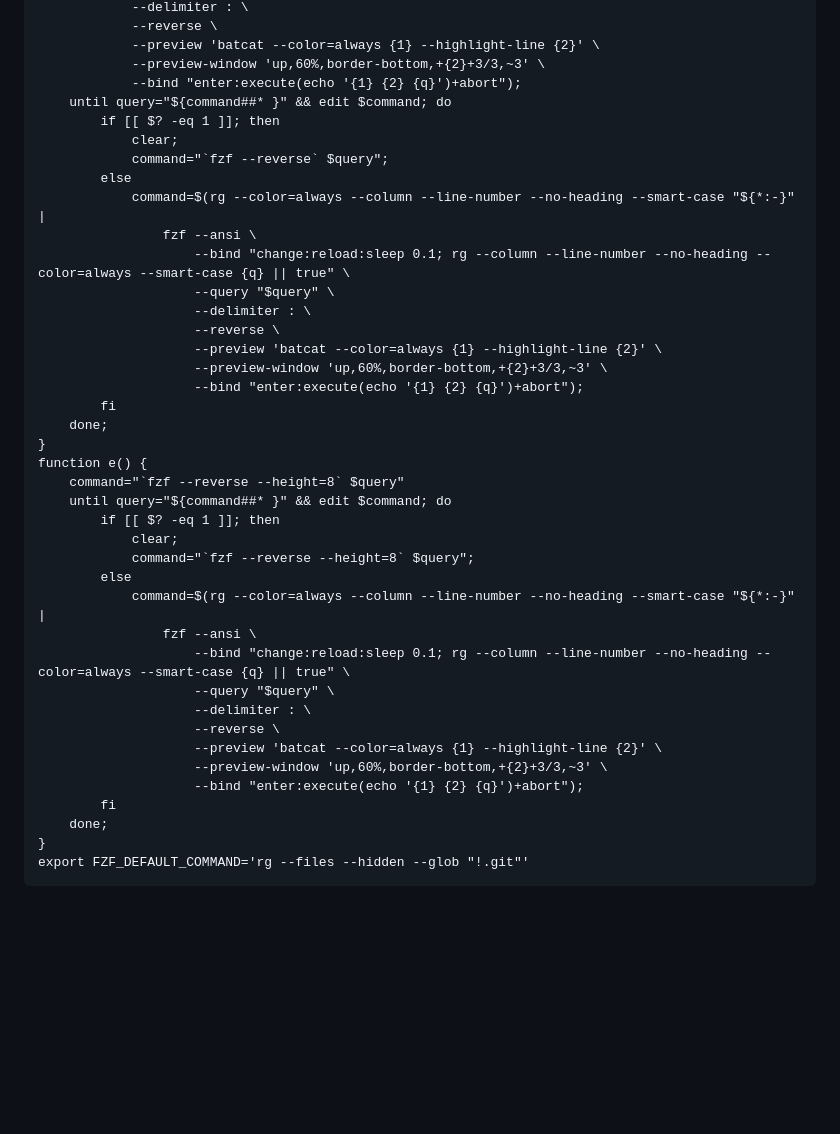
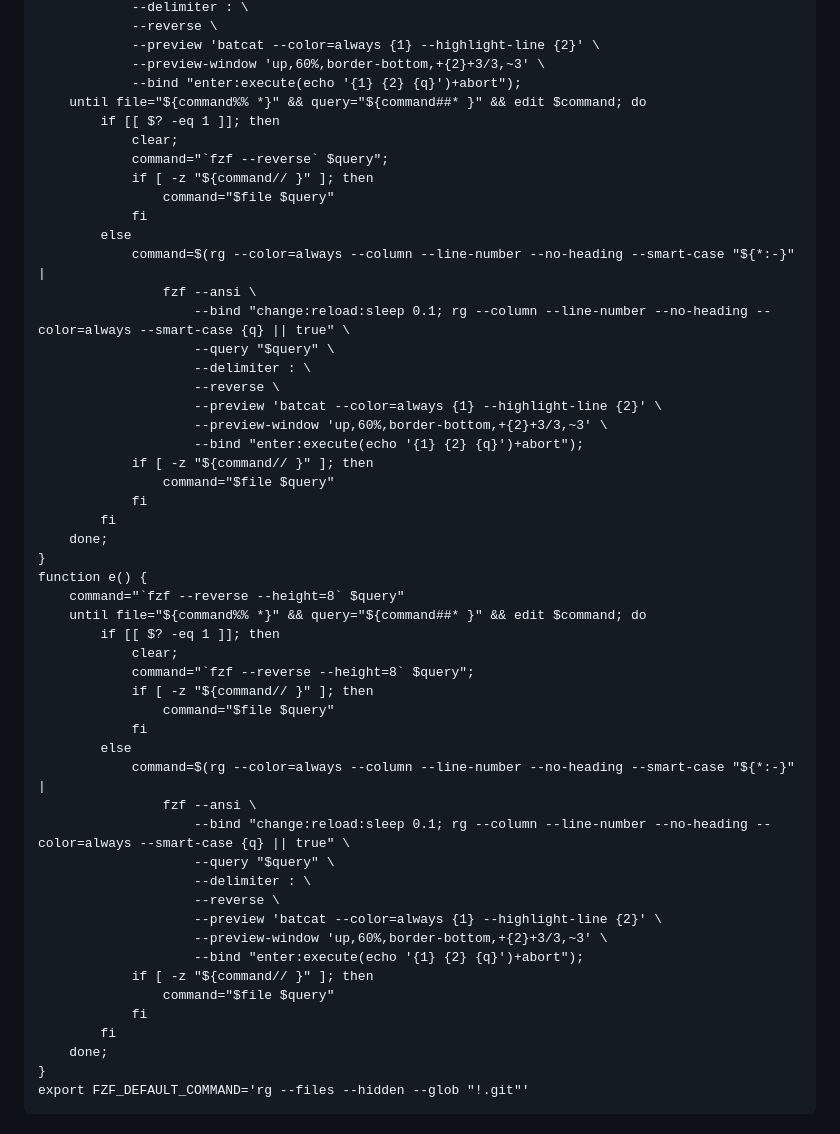
Before and after one commit to btnguyenPersonal/edit, a Markdown page: README.md, the part around the change. Drawn GitHub-style; blank space fills up the shorter version.

Commit message:
keep last file in bash script

```diff
--- a/README.md
+++ b/README.md
@@ -15,10 +15,13 @@ function g() {
             --preview 'batcat --color=always {1} --highlight-line {2}' \
             --preview-window 'up,60%,border-bottom,+{2}+3/3,~3' \
             --bind "enter:execute(echo '{1} {2} {q}')+abort");
-    until query="${command##* }" && edit $command; do
+    until file="${command%% *}" && query="${command##* }" && edit $command; do
         if [[ $? -eq 1 ]]; then
             clear;
             command="`fzf --reverse` $query";
+            if [ -z "${command// }" ]; then
+                command="$file $query"
+            fi
         else
             command=$(rg --color=always --column --line-number --no-heading --smart-case "${*:-}" |
                 fzf --ansi \
@@ -29,15 +32,21 @@ function g() {
                     --preview 'batcat --color=always {1} --highlight-line {2}' \
                     --preview-window 'up,60%,border-bottom,+{2}+3/3,~3' \
                     --bind "enter:execute(echo '{1} {2} {q}')+abort");
+            if [ -z "${command// }" ]; then
+                command="$file $query"
+            fi
         fi
     done;
 }
 function e() {
     command="`fzf --reverse --height=8` $query"
-    until query="${command##* }" && edit $command; do
+    until file="${command%% *}" && query="${command##* }" && edit $command; do
         if [[ $? -eq 1 ]]; then
             clear;
             command="`fzf --reverse --height=8` $query";
+            if [ -z "${command// }" ]; then
+                command="$file $query"
+            fi
         else
             command=$(rg --color=always --column --line-number --no-heading --smart-case "${*:-}" |
                 fzf --ansi \
@@ -48,6 +57,9 @@ function e() {
                     --preview 'batcat --color=always {1} --highlight-line {2}' \
                     --preview-window 'up,60%,border-bottom,+{2}+3/3,~3' \
                     --bind "enter:execute(echo '{1} {2} {q}')+abort");
+            if [ -z "${command// }" ]; then
+                command="$file $query"
+            fi
         fi
     done;
 }
```
